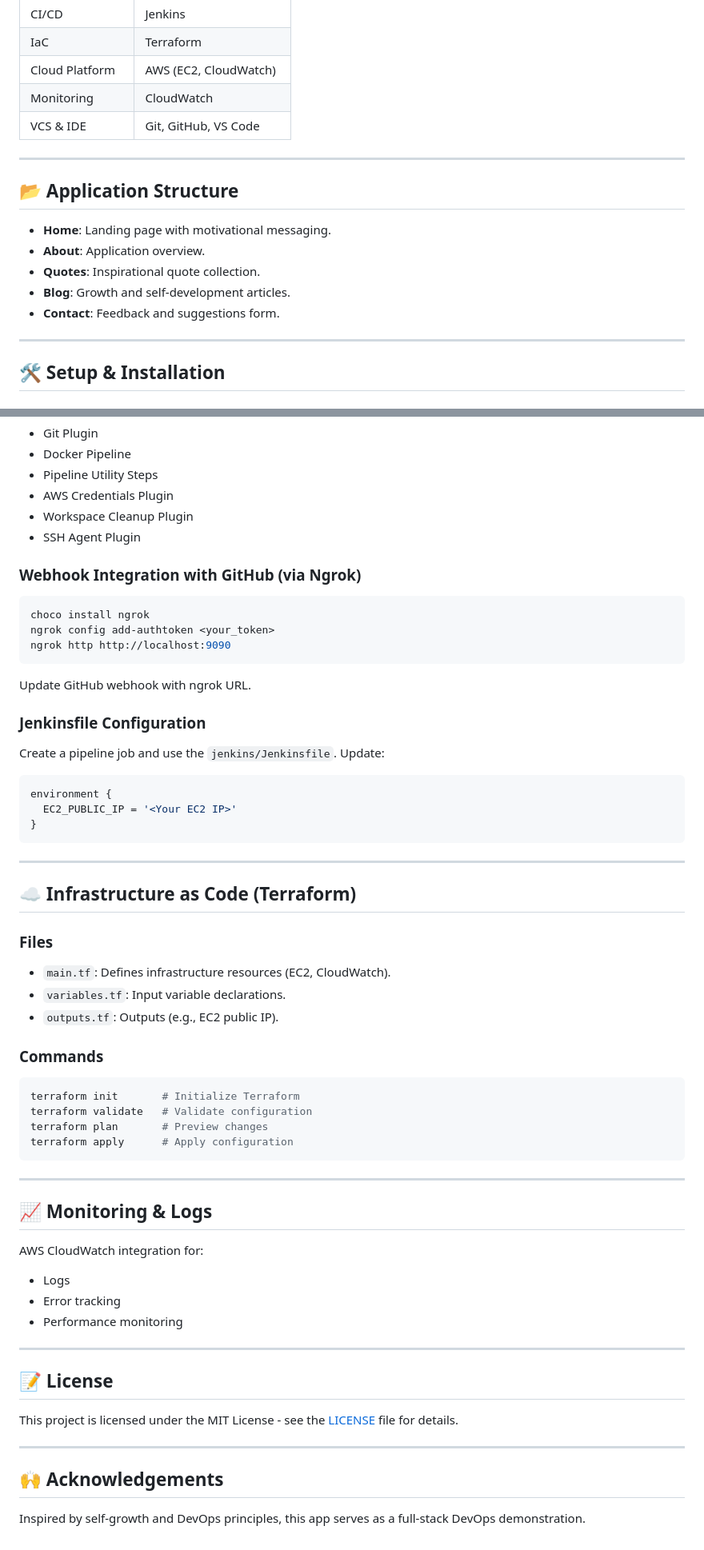
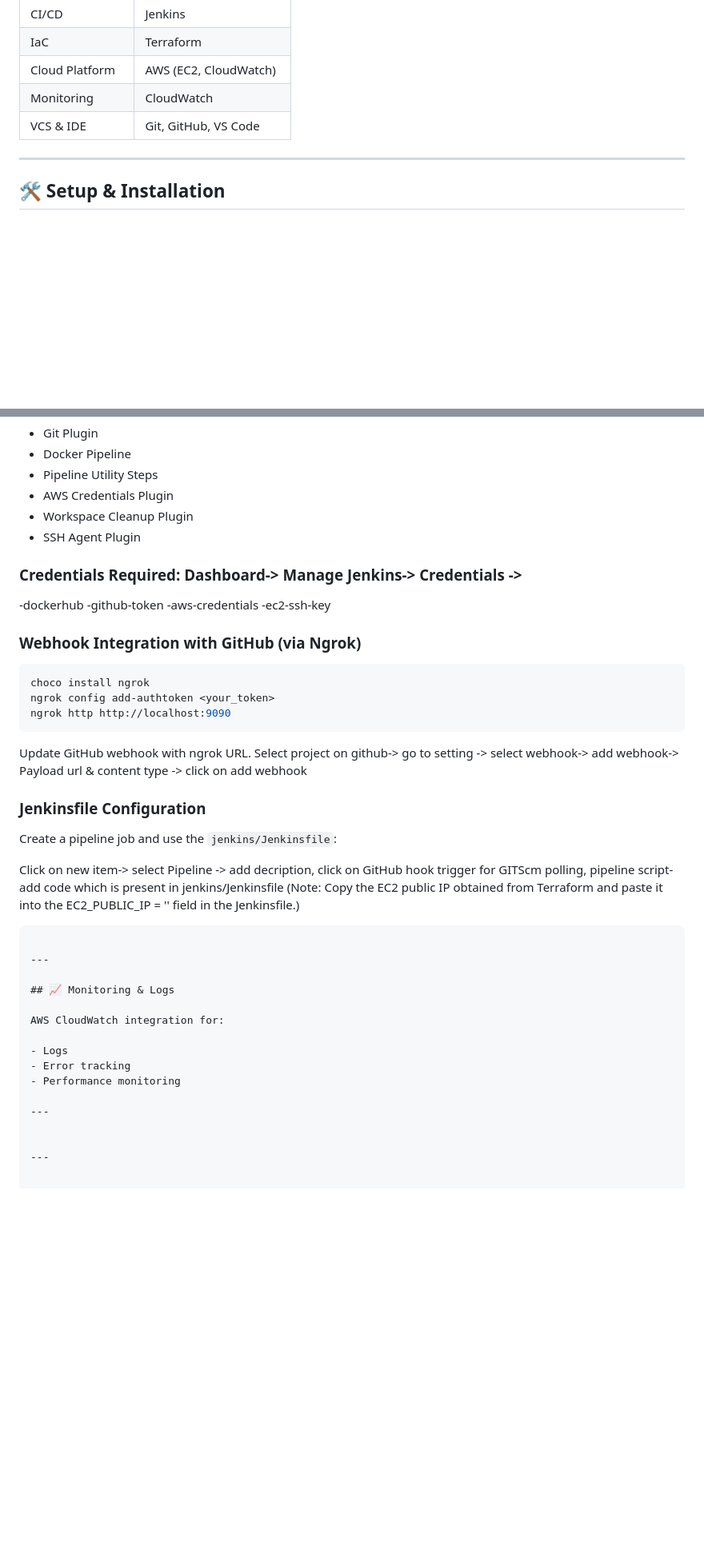
Before and after one commit to jyotiraul/Motivation-web-app, a Markdown page: README.md, 2 parts joined by grey strips. Shown at 80% size. Rendered like a GitHub page; blank space fills up the shorter version.

````diff
--- a/README.md
+++ b/README.md
@@ -34,16 +55,6 @@ To develop, containerize, and deploy a motivational web application using modern
 | Cloud Platform   | AWS (EC2, CloudWatch) |
 | Monitoring       | CloudWatch       |
 | VCS & IDE        | Git, GitHub, VS Code |
-
----
-
-## 📂 Application Structure
-
-- **Home**: Landing page with motivational messaging.
-- **About**: Application overview.
-- **Quotes**: Inspirational quote collection.
-- **Blog**: Growth and self-development articles.
-- **Contact**: Feedback and suggestions form.
 
 ---
 
@@ -153,6 +178,13 @@ minikube service motivation-service
 - Workspace Cleanup Plugin
 - SSH Agent Plugin
 
+### Credentials Required: Dashboard-> Manage Jenkins-> Credentials ->
+
+-dockerhub
+-github-token
+-aws-credentials
+-ec2-ssh-key
+
 ### Webhook Integration with GitHub (via Ngrok)
 
 ```bash
@@ -162,33 +194,14 @@ ngrok http http://localhost:9090
 ```
 
 Update GitHub webhook with ngrok URL.
+Select project on github-> go to setting -> select webhook-> add webhook->
+Payload url & content type ->  click on add webhook
 
 ### Jenkinsfile Configuration
 
-Create a pipeline job and use the `jenkins/Jenkinsfile`. Update:
-```groovy
-environment {
-  EC2_PUBLIC_IP = '<Your EC2 IP>'
-}
-```
+Create a pipeline job and use the `jenkins/Jenkinsfile`:
 
----
-
-## ☁️ Infrastructure as Code (Terraform)
-
-### Files
-
-- `main.tf`: Defines infrastructure resources (EC2, CloudWatch).
-- `variables.tf`: Input variable declarations.
-- `outputs.tf`: Outputs (e.g., EC2 public IP).
-
-### Commands
-
-```bash
-terraform init       # Initialize Terraform
-terraform validate   # Validate configuration
-terraform plan       # Preview changes
-terraform apply      # Apply configuration
+Click on new item-> select Pipeline -> add decription, click on  GitHub hook trigger for GITScm polling, pipeline script- add code which is present in jenkins/Jenkinsfile (Note: Copy the EC2 public IP obtained from Terraform and paste it into the EC2_PUBLIC_IP = '' field in the Jenkinsfile.)
 ```
 
 ---
@@ -203,12 +216,5 @@ AWS CloudWatch integration for:
 
 ---
 
-## 📝 License
-
-This project is licensed under the MIT License - see the [LICENSE](LICENSE) file for details.
 
 ---
-
-## 🙌 Acknowledgements
-
-Inspired by self-growth and DevOps principles, this app serves as a full-stack DevOps demonstration.
````
Also changed, not shown: other parts of README.md (+58 -23 lines).
